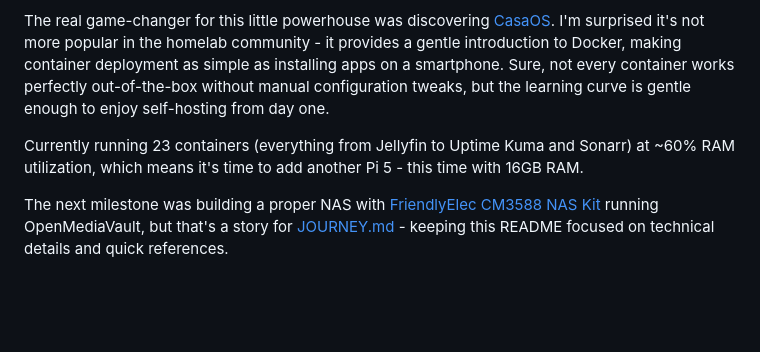
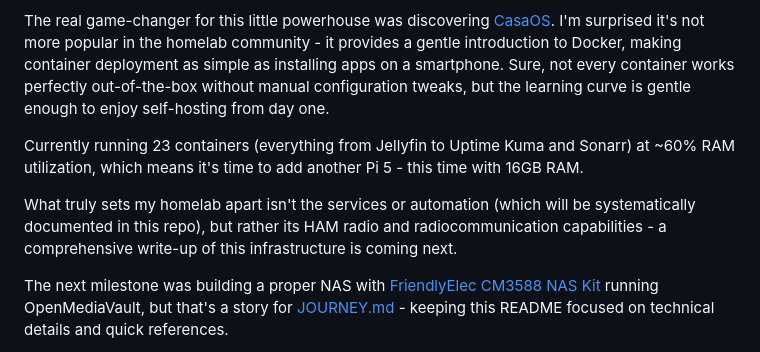
Before and after one commit to chlebekzszynka/homelab, a Markdown page: README.md, the part around the change. GitHub-like rendering; blank space fills up the shorter version.

Commit message:
Corrections to intro

```diff
--- a/README.md
+++ b/README.md
@@ -6,8 +6,9 @@ My homelab journey started with a Raspberry Pi 5 (8GB RAM - the 16GB version was
 
 The real game-changer for this little powerhouse was discovering [CasaOS](https://github.com/IceWhaleTech/CasaOS). I'm surprised it's not more popular in the homelab community - it provides a gentle introduction to Docker, making container deployment as simple as installing apps on a smartphone. Sure, not every container works perfectly out-of-the-box without manual configuration tweaks, but the learning curve is gentle enough to enjoy self-hosting from day one.
 
-Currently running 23 containers (everything from Jellyfin to
-Uptime Kuma and Sonarr) at ~60% RAM utilization, which means it's time to add another Pi 5 - this time with 16GB RAM.
+Currently running 23 containers (everything from Jellyfin to Uptime Kuma and Sonarr) at ~60% RAM utilization, which means it's time to add another Pi 5 - this time with 16GB RAM.
+
+What truly sets my homelab apart isn't the services or automation (which will be systematically documented in this repo), but rather its HAM radio and radiocommunication capabilities - a comprehensive write-up of this infrastructure is coming next.
 
 The next milestone was building a proper NAS with [FriendlyElec CM3588 NAS Kit](https://www.friendlyelec.com/index.php?route=product/product&product_id=294) running OpenMediaVault, but that's a story for [JOURNEY.md](./JOURNEY.md) - keeping this README focused on technical details and quick references.
 
```
